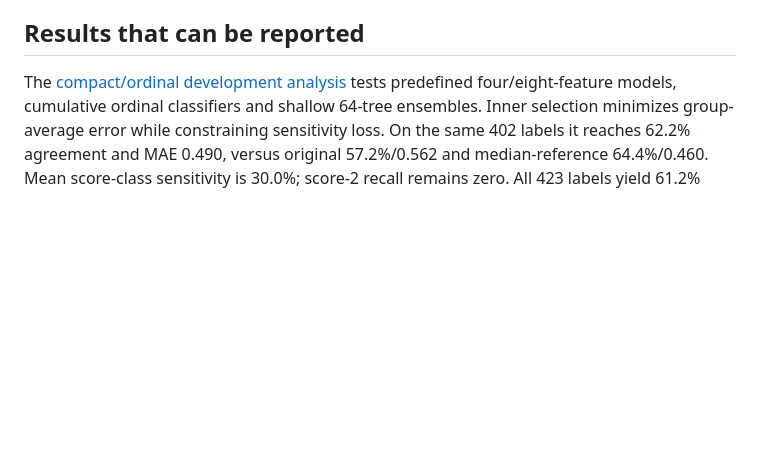
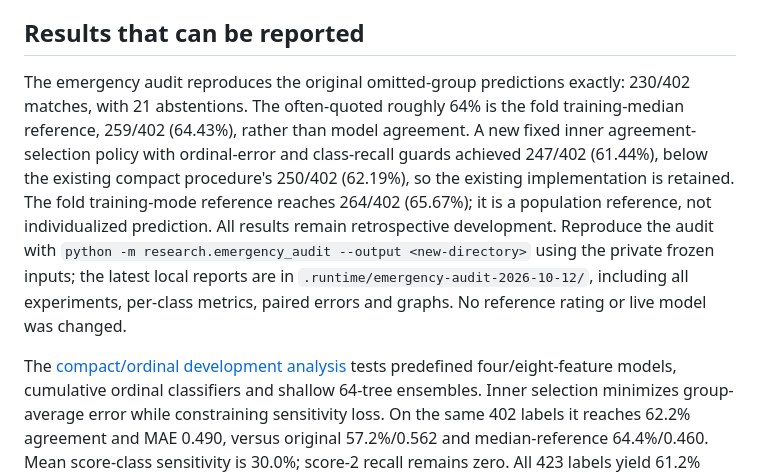
Before and after one commit to ArjunCodess/PSYCON, a Markdown page: README.md, the part around the change. Drawn GitHub-style; blank space fills up the shorter version.

Commit message:
clarify agreement results

```diff
--- a/README.md
+++ b/README.md
@@ -53,6 +53,8 @@ The current live audit contains 76 imported version 5.0 participant forms from t
 Ten private scanned bundles contain 228 image-only pages. Their imported version 5.0 form has A-T plus P1-P12 role-related items and is retained as `psycon-context-5.0`, separately from the legacy v4.0 rubric. Raw transcriptions remain source observations, not independently reviewed psychological ground truth. Missing answers and unavailable review fields have not been fabricated.
 
 ## Results that can be reported
+
+The emergency audit reproduces the original omitted-group predictions exactly: 230/402 matches, with 21 abstentions. The often-quoted roughly 64% is the fold training-median reference, 259/402 (64.43%), rather than model agreement. A new fixed inner agreement-selection policy with ordinal-error and class-recall guards achieved 247/402 (61.44%), below the existing compact procedure's 250/402 (62.19%), so the existing implementation is retained. The fold training-mode reference reaches 264/402 (65.67%); it is a population reference, not individualized prediction. All results remain retrospective development. Reproduce the audit with `python -m research.emergency_audit --output <new-directory>` using the private frozen inputs; the latest local reports are in `.runtime/emergency-audit-2026-10-12/`, including all experiments, per-class metrics, paired errors and graphs. No reference rating or live model was changed.
 
 The [compact/ordinal development analysis](docs/report_assets/compact-source-summary.json) tests predefined four/eight-feature models, cumulative ordinal classifiers and shallow 64-tree ensembles. Inner selection minimizes group-average error while constraining sensitivity loss. On the same 402 labels it reaches 62.2% agreement and MAE 0.490, versus original 57.2%/0.562 and median-reference 64.4%/0.460. Mean score-class sensitivity is 30.0%; score-2 recall remains zero. All 423 labels yield 61.2% agreement/0.506 MAE versus reference 63.4%/0.478. Fourteen final fits contain eight population references and six feature-based models, saved as exploratory candidates without promotion. This is additional retrospective development, not independent final testing. Fixed-candidate results are retained rather than used to choose an outer-result winner.
 
```
